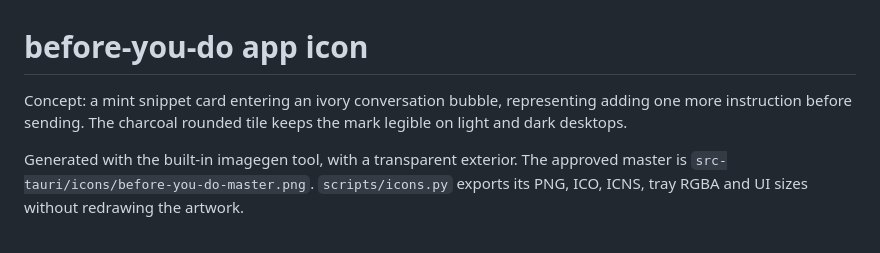
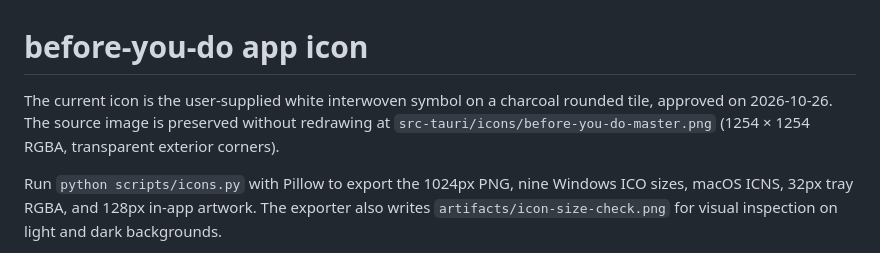
Before and after one commit to jaylooloomi/before-you-do, a Markdown page: docs/branding/app-icon.md, the part around the change printed below. GitHub-like rendering.

```diff
--- a/docs/branding/app-icon.md
+++ b/docs/branding/app-icon.md
@@ -1,6 +1,6 @@
 # before-you-do app icon
 
-Concept: a mint snippet card entering an ivory conversation bubble, representing adding one more instruction before sending. The charcoal rounded tile keeps the mark legible on light and dark desktops.
+The current icon is the user-supplied white interwoven symbol on a charcoal rounded tile, approved on 2026-10-26. The source image is preserved without redrawing at `src-tauri/icons/before-you-do-master.png` (1254 × 1254 RGBA, transparent exterior corners).
 
-Generated with the built-in imagegen tool, with a transparent exterior. The approved master is `src-tauri/icons/before-you-do-master.png`. `scripts/icons.py` exports its PNG, ICO, ICNS, tray RGBA and UI sizes without redrawing the artwork.
+Run `python scripts/icons.py` with Pillow to export the 1024px PNG, nine Windows ICO sizes, macOS ICNS, 32px tray RGBA, and 128px in-app artwork. The exporter also writes `artifacts/icon-size-check.png` for visual inspection on light and dark backgrounds.
 
```
Also changed, not shown: other parts of docs/branding/app-icon.md (+1 -5 lines), README.md (+1 -1 lines), README.zh-TW.md (+2 -2 lines), src/assets/app-icon.png, 5 other files.
